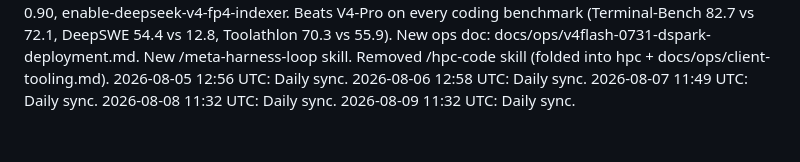
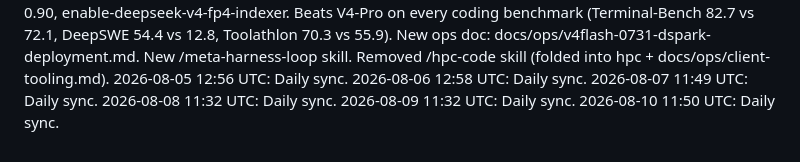
Before and after one commit to maleshep/hpc-llm-serving, a Markdown page: daily-log.md, the part around the change. Rendered like a GitHub page.

Commit message:
Daily log 2026-08-10

```diff
--- a/daily-log.md
+++ b/daily-log.md
@@ -71,3 +71,4 @@
 2026-08-07 11:49 UTC: Daily sync.
 2026-08-08 11:32 UTC: Daily sync.
 2026-08-09 11:32 UTC: Daily sync.
+2026-08-10 11:50 UTC: Daily sync.
```
